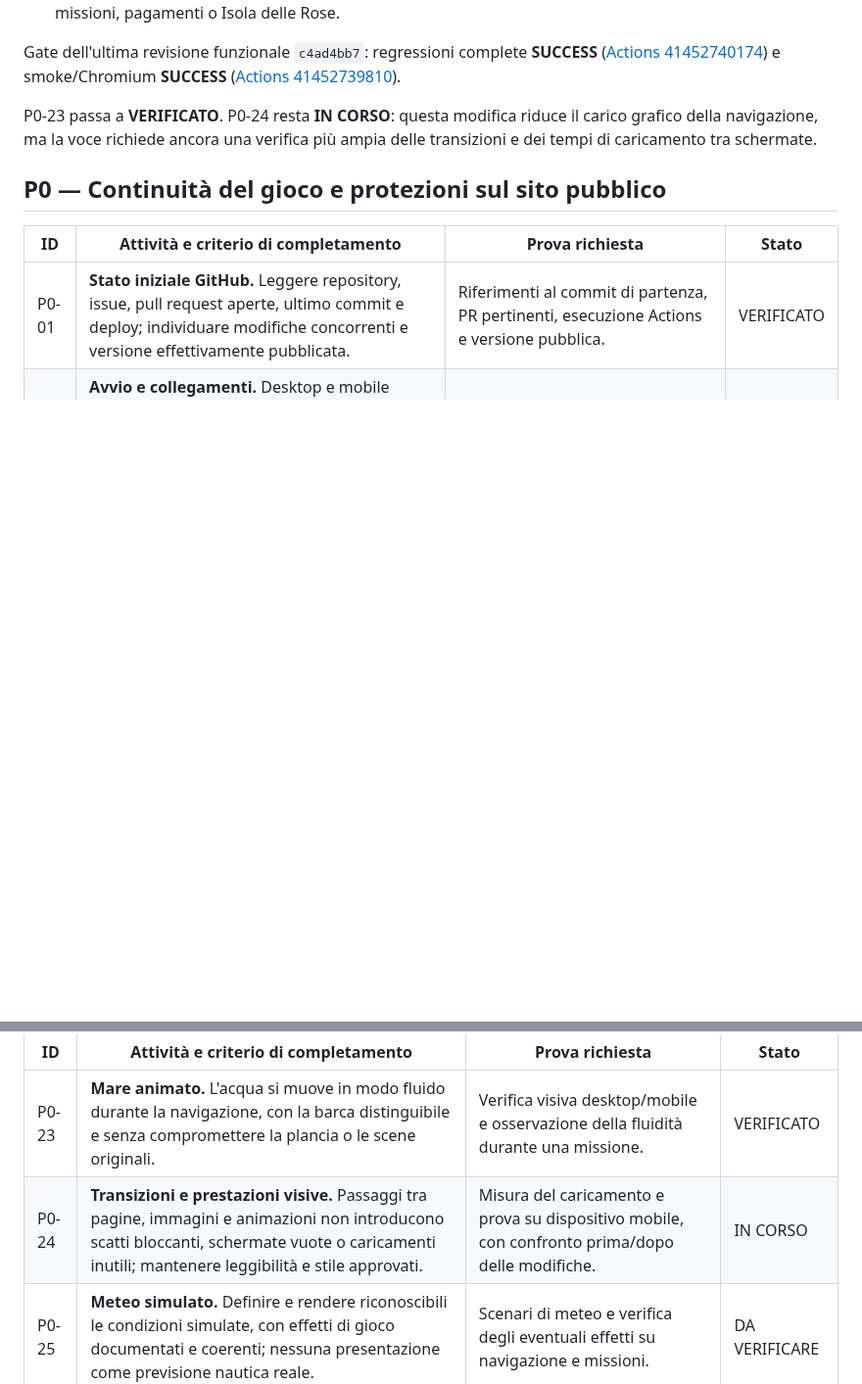
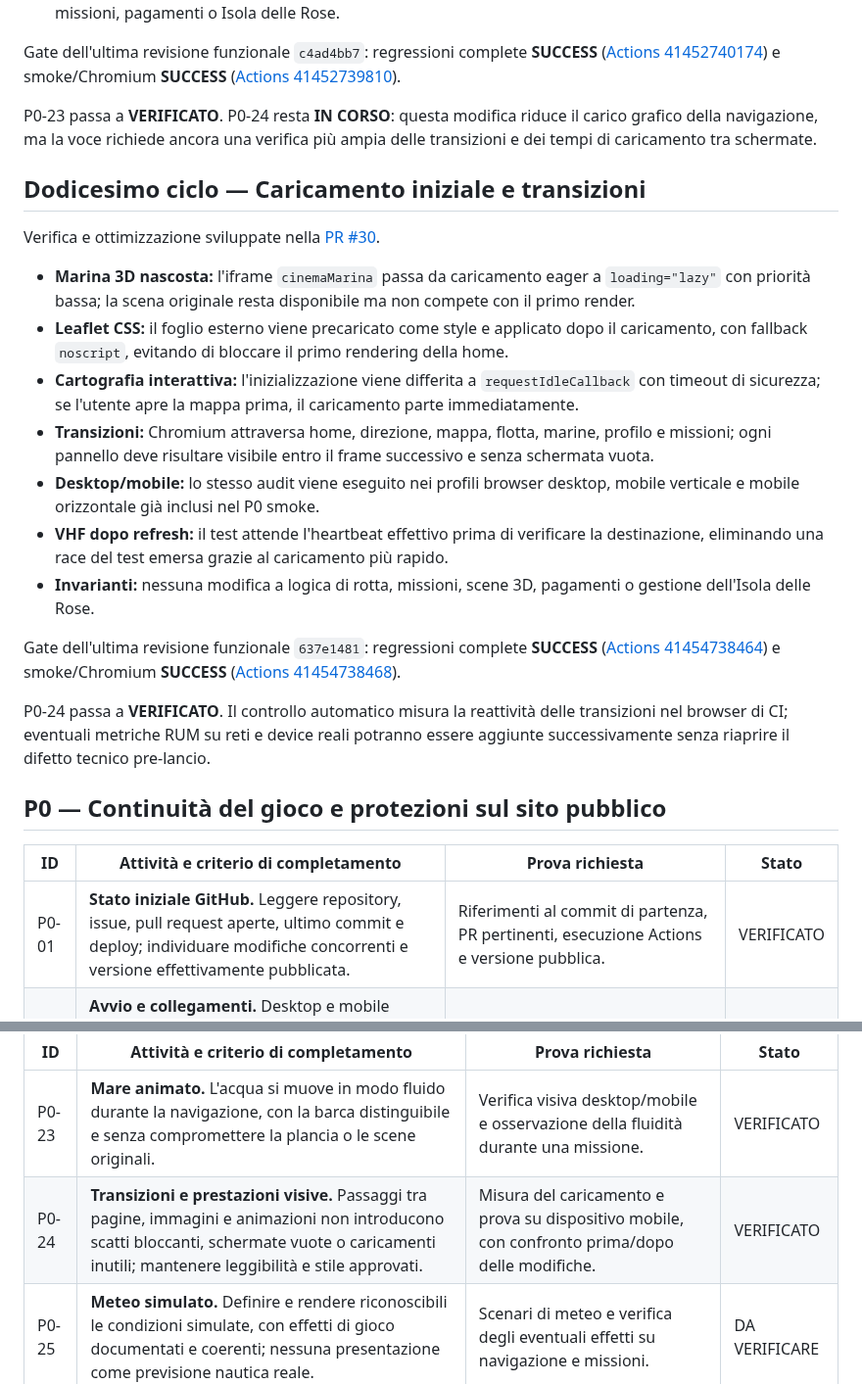
Before and after one commit to rpgsrl24-ship-it/marina-empire, a Markdown page: docs/CHECKLIST_UNICA_PRELANCIO_2026-11-02.md, 2 parts joined by grey strips. Shown at 98% size. Drawn GitHub-style; blank space fills up the shorter version.

Commit message:
docs: verify P0 loading and visual transitions

```diff
--- a/docs/CHECKLIST_UNICA_PRELANCIO_2026-11-02.md
+++ b/docs/CHECKLIST_UNICA_PRELANCIO_2026-11-02.md
@@ -194,6 +194,22 @@ Gate dell'ultima revisione funzionale `c4ad4bb7`: regressioni complete **SUCCESS
 
 P0-23 passa a **VERIFICATO**. P0-24 resta **IN CORSO**: questa modifica riduce il carico grafico della navigazione, ma la voce richiede ancora una verifica più ampia delle transizioni e dei tempi di caricamento tra schermate.
 
+## Dodicesimo ciclo — Caricamento iniziale e transizioni
+
+Verifica e ottimizzazione sviluppate nella [PR #30](https://github.com/rpgsrl24-ship-it/marina-empire/pull/30).
+
+- **Marina 3D nascosta:** l'iframe `cinemaMarina` passa da caricamento eager a `loading="lazy"` con priorità bassa; la scena originale resta disponibile ma non compete con il primo render.
+- **Leaflet CSS:** il foglio esterno viene precaricato come style e applicato dopo il caricamento, con fallback `noscript`, evitando di bloccare il primo rendering della home.
+- **Cartografia interattiva:** l'inizializzazione viene differita a `requestIdleCallback` con timeout di sicurezza; se l'utente apre la mappa prima, il caricamento parte immediatamente.
+- **Transizioni:** Chromium attraversa home, direzione, mappa, flotta, marine, profilo e missioni; ogni pannello deve risultare visibile entro il frame successivo e senza schermata vuota.
+- **Desktop/mobile:** lo stesso audit viene eseguito nei profili browser desktop, mobile verticale e mobile orizzontale già inclusi nel P0 smoke.
+- **VHF dopo refresh:** il test attende l'heartbeat effettivo prima di verificare la destinazione, eliminando una race del test emersa grazie al caricamento più rapido.
+- **Invarianti:** nessuna modifica a logica di rotta, missioni, scene 3D, pagamenti o gestione dell'Isola delle Rose.
+
+Gate dell'ultima revisione funzionale `637e1481`: regressioni complete **SUCCESS** ([Actions 41454738464](https://github.com/rpgsrl24-ship-it/marina-empire/actions/runs/41454738464)) e smoke/Chromium **SUCCESS** ([Actions 41454738468](https://github.com/rpgsrl24-ship-it/marina-empire/actions/runs/41454738468)).
+
+P0-24 passa a **VERIFICATO**. Il controllo automatico misura la reattività delle transizioni nel browser di CI; eventuali metriche RUM su reti e device reali potranno essere aggiunte successivamente senza riaprire il difetto tecnico pre-lancio.
+
 ## P0 — Continuità del gioco e protezioni sul sito pubblico
 
 | ID | Attività e criterio di completamento | Prova richiesta | Stato |
@@ -228,7 +244,7 @@ Queste voci mantengono la priorità P0 assegnata nel Master. Si affrontano dopo
 | ID | Attività e criterio di completamento | Prova richiesta | Stato |
 | --- | --- | --- | --- |
 | P0-23 | **Mare animato.** L'acqua si muove in modo fluido durante la navigazione, con la barca distinguibile e senza compromettere la plancia o le scene originali. | Verifica visiva desktop/mobile e osservazione della fluidità durante una missione. | VERIFICATO |
-| P0-24 | **Transizioni e prestazioni visive.** Passaggi tra pagine, immagini e animazioni non introducono scatti bloccanti, schermate vuote o caricamenti inutili; mantenere leggibilità e stile approvati. | Misura del caricamento e prova su dispositivo mobile, con confronto prima/dopo delle modifiche. | IN CORSO |
+| P0-24 | **Transizioni e prestazioni visive.** Passaggi tra pagine, immagini e animazioni non introducono scatti bloccanti, schermate vuote o caricamenti inutili; mantenere leggibilità e stile approvati. | Misura del caricamento e prova su dispositivo mobile, con confronto prima/dopo delle modifiche. | VERIFICATO |
 | P0-25 | **Meteo simulato.** Definire e rendere riconoscibili le condizioni simulate, con effetti di gioco documentati e coerenti; nessuna presentazione come previsione nautica reale. | Scenari di meteo e verifica degli eventuali effetti su navigazione e missioni. | DA VERIFICARE |
 | P0-26 | **Difficoltà crescente.** Le missioni diventano più impegnative in modo comprensibile, senza bloccare i primi passi o creare requisiti impossibili per la barca disponibile. | Percorso iniziale e livelli successivi con requisiti, rischi e ricompense confrontabili. | DA VERIFICARE |
 
```
